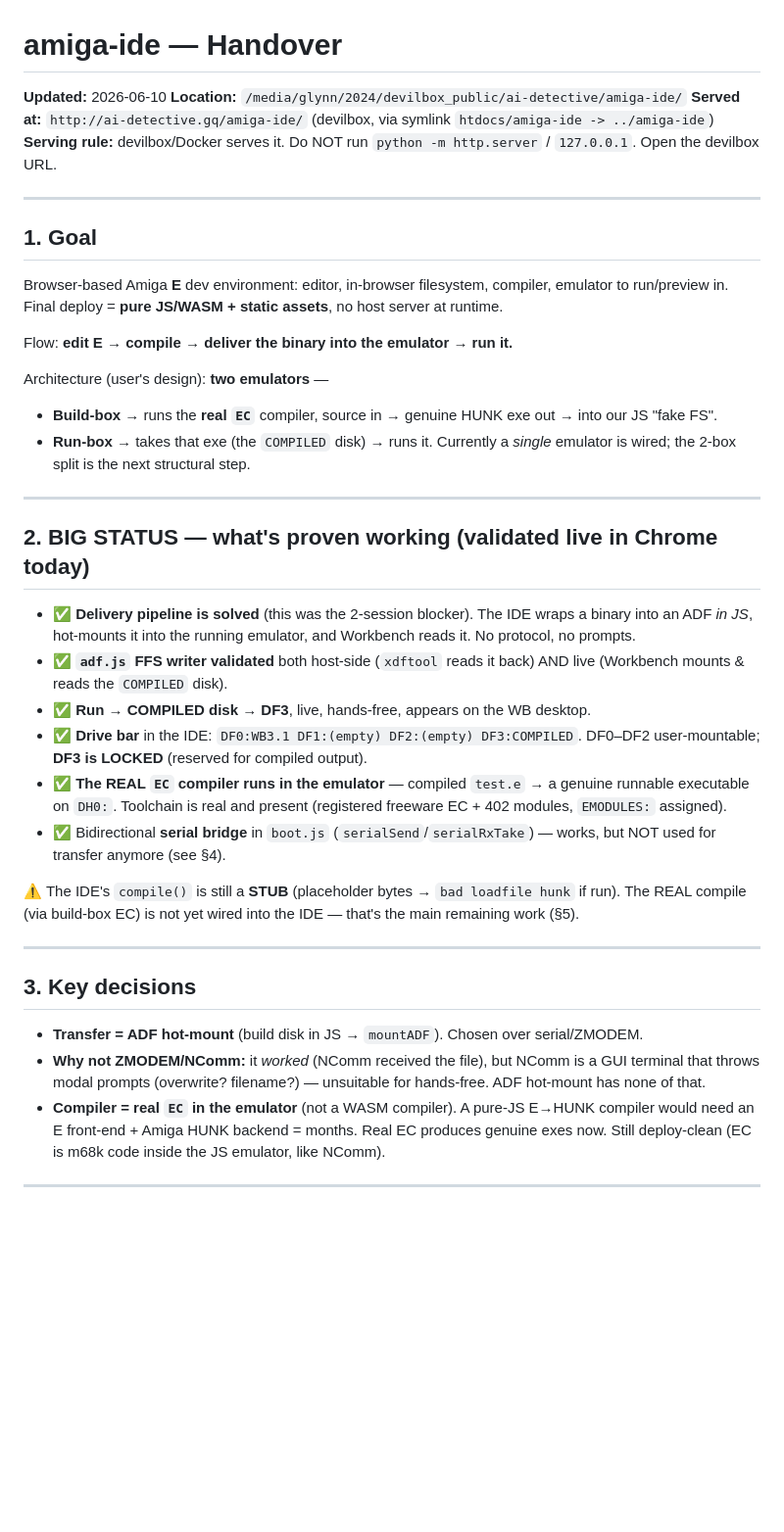
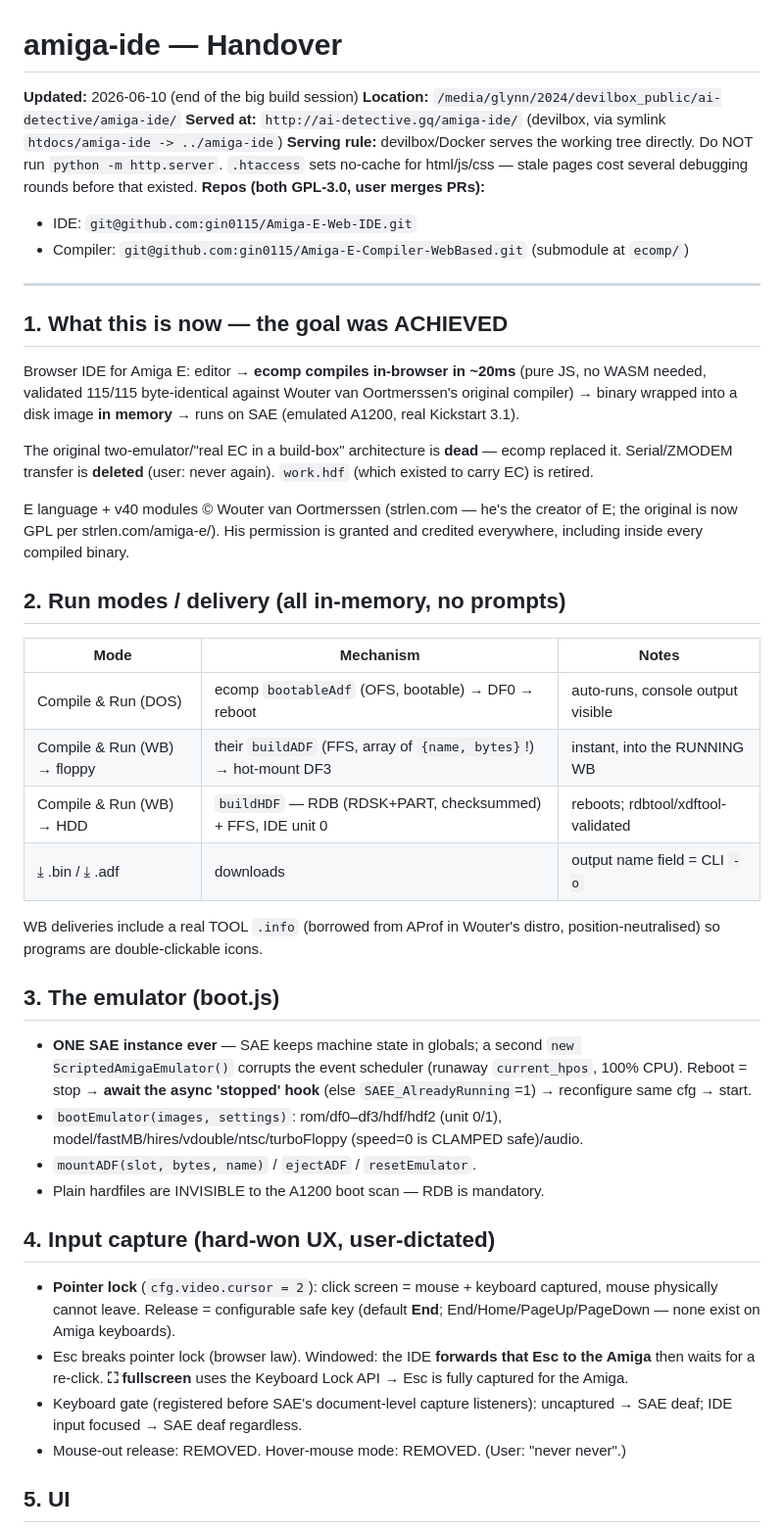
Before and after one commit to gin0115/Amiga-E-Web-IDE, a Markdown page: HANDOVER.md, the part around one of its changes. Shown at 98% size. Drawn GitHub-style; blank space fills up the shorter version.

Commit message:
handover rewritten: ecomp-era architecture, delivery modes, capture model, gotchas, open items (serial/build-box era removed)

```diff
--- a/HANDOVER.md
+++ b/HANDOVER.md
@@ -1,53 +1,67 @@
 # amiga-ide — Handover
 
-**Updated:** 2026-06-10
+**Updated:** 2026-06-10 (end of the big build session)
 **Location:** `/media/glynn/2024/devilbox_public/ai-detective/amiga-ide/`
 **Served at:** `http://ai-detective.gq/amiga-ide/` (devilbox, via symlink `htdocs/amiga-ide -> ../amiga-ide`)
-**Serving rule:** devilbox/Docker serves it. Do NOT run `python -m http.server` / `127.0.0.1`. Open the devilbox URL.
+**Serving rule:** devilbox/Docker serves the working tree directly. Do NOT run
+`python -m http.server`. `.htaccess` sets no-cache for html/js/css — stale
+pages cost several debugging rounds before that existed.
+**Repos (both GPL-3.0, user merges PRs):**
+- IDE: `git@github.com:gin0115/Amiga-E-Web-IDE.git`
+- Compiler: `git@github.com:gin0115/Amiga-E-Compiler-WebBased.git` (submodule at `ecomp/`)
 
 ---
 
-## 1. Goal
+## 1. What this is now — the goal was ACHIEVED
 
-Browser-based Amiga **E** dev environment: editor, in-browser filesystem, compiler, emulator to
-run/preview in. Final deploy = **pure JS/WASM + static assets**, no host server at runtime.
+Browser IDE for Amiga E: editor → **ecomp compiles in-browser in ~20ms**
+(pure JS, no WASM needed, validated 115/115 byte-identical against Wouter van
+Oortmerssen's original compiler) → binary wrapped into a disk image **in
+memory** → runs on SAE (emulated A1200, real Kickstart 3.1).
 
-Flow: **edit E → compile → deliver the binary into the emulator → run it.**
+The original two-emulator/"real EC in a build-box" architecture is **dead**
+— ecomp replaced it. Serial/ZMODEM transfer is **deleted** (user: never
+again). `work.hdf` (which existed to carry EC) is retired.
 
-Architecture (user's design): **two emulators** —
-- **Build-box** → runs the **real `EC`** compiler, source in → genuine HUNK exe out → into our JS "fake FS".
-- **Run-box** → takes that exe (the `COMPILED` disk) → runs it.
-Currently a *single* emulator is wired; the 2-box split is the next structural step.
+E language + v40 modules © Wouter van Oortmerssen (strlen.com — he's the
+creator of E; the original is now GPL per strlen.com/amiga-e/). His
+permission is granted and credited everywhere, including inside every
+compiled binary.
 
----
+## 2. Run modes / delivery (all in-memory, no prompts)
 
-## 2. BIG STATUS — what's proven working (validated live in Chrome today)
+| Mode | Mechanism | Notes |
+|---|---|---|
+| Compile & Run (DOS) | ecomp `bootableAdf` (OFS, bootable) → DF0 → reboot | auto-runs, console output visible |
+| Compile & Run (WB) → floppy | their `buildADF` (FFS, array of `{name, bytes}`!) → hot-mount DF3 | instant, into the RUNNING WB |
+| Compile & Run (WB) → HDD | `buildHDF` — RDB (RDSK+PART, checksummed) + FFS, IDE unit 0 | reboots; rdbtool/xdftool-validated |
+| ⤓ .bin / ⤓ .adf | downloads | output name field = CLI `-o` |
 
-- ✅ **Delivery pipeline is solved** (this was the 2-session blocker). The IDE wraps a binary into an
-  ADF *in JS*, hot-mounts it into the running emulator, and Workbench reads it. No protocol, no prompts.
-- ✅ **`adf.js` FFS writer validated** both host-side (`xdftool` reads it back) AND live (Workbench mounts
-  & reads the `COMPILED` disk).
-- ✅ **Run → COMPILED disk → DF3**, live, hands-free, appears on the WB desktop.
-- ✅ **Drive bar** in the IDE: `DF0:WB3.1 DF1:(empty) DF2:(empty) DF3:COMPILED`. DF0–DF2 user-mountable;
-  **DF3 is LOCKED** (reserved for compiled output).
-- ✅ **The REAL `EC` compiler runs in the emulator** — compiled `test.e` → a genuine runnable executable
-  on `DH0:`. Toolchain is real and present (registered freeware EC + 402 modules, `EMODULES:` assigned).
-- ✅ Bidirectional **serial bridge** in `boot.js` (`serialSend`/`serialRxTake`) — works, but NOT used for
-  transfer anymore (see §4).
+WB deliveries include a real TOOL `.info` (borrowed from AProf in Wouter's
+distro, position-neutralised) so programs are double-clickable icons.
 
-⚠️ The IDE's `compile()` is still a **STUB** (placeholder bytes → `bad loadfile hunk` if run). The REAL
-compile (via build-box EC) is not yet wired into the IDE — that's the main remaining work (§5).
+## 3. The emulator (boot.js)
 
----
+- **ONE SAE instance ever** — SAE keeps machine state in globals; a second
+  `new ScriptedAmigaEmulator()` corrupts the event scheduler (runaway
+  `current_hpos`, 100% CPU). Reboot = stop → **await the async 'stopped'
+  hook** (else `SAEE_AlreadyRunning`=1) → reconfigure same cfg → start.
+- `bootEmulator(images, settings)`: rom/df0–df3/hdf/hdf2 (unit 0/1),
+  model/fastMB/hires/vdouble/ntsc/turboFloppy (speed=0 is CLAMPED safe)/audio.
+- `mountADF(slot, bytes, name)` / `ejectADF` / `resetEmulator`.
+- Plain hardfiles are INVISIBLE to the A1200 boot scan — RDB is mandatory.
 
-## 3. Key decisions
+## 4. Input capture (hard-won UX, user-dictated)
 
-- **Transfer = ADF hot-mount** (build disk in JS → `mountADF`). Chosen over serial/ZMODEM.
-- **Why not ZMODEM/NComm:** it *worked* (NComm received the file), but NComm is a GUI terminal that throws
-  modal prompts (overwrite? filename?) — unsuitable for hands-free. ADF hot-mount has none of that.
-- **Compiler = real `EC` in the emulator** (not a WASM compiler). A pure-JS E→HUNK compiler would need an
-  E front-end + Amiga HUNK backend = months. Real EC produces genuine exes now. Still deploy-clean (EC is
-  m68k code inside the JS emulator, like NComm).
+- **Pointer lock** (`cfg.video.cursor = 2`): click screen = mouse + keyboard
+  captured, mouse physically cannot leave. Release = configurable safe key
+  (default **End**; End/Home/PageUp/PageDown — none exist on Amiga keyboards).
+- Esc breaks pointer lock (browser law). Windowed: the IDE **forwards that
+  Esc to the Amiga** then waits for a re-click. **⛶ fullscreen** uses the
+  Keyboard Lock API → Esc is fully captured for the Amiga.
+- Keyboard gate (registered before SAE's document-level capture listeners):
+  uncaptured → SAE deaf; IDE input focused → SAE deaf regardless.
+- Mouse-out release: REMOVED. Hover-mouse mode: REMOVED. (User: "never never".)
 
----
+## 5. UI
 
```
Also changed, not shown: other parts of HANDOVER.md (+56 -62 lines).
